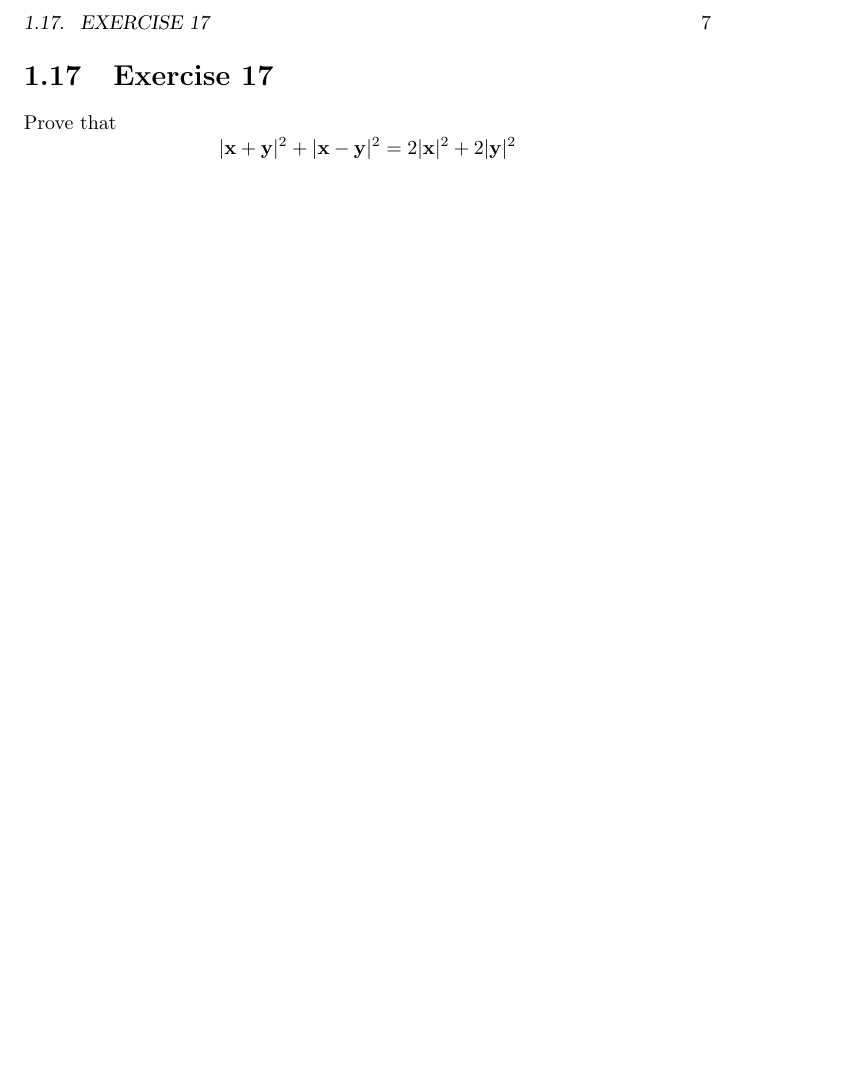
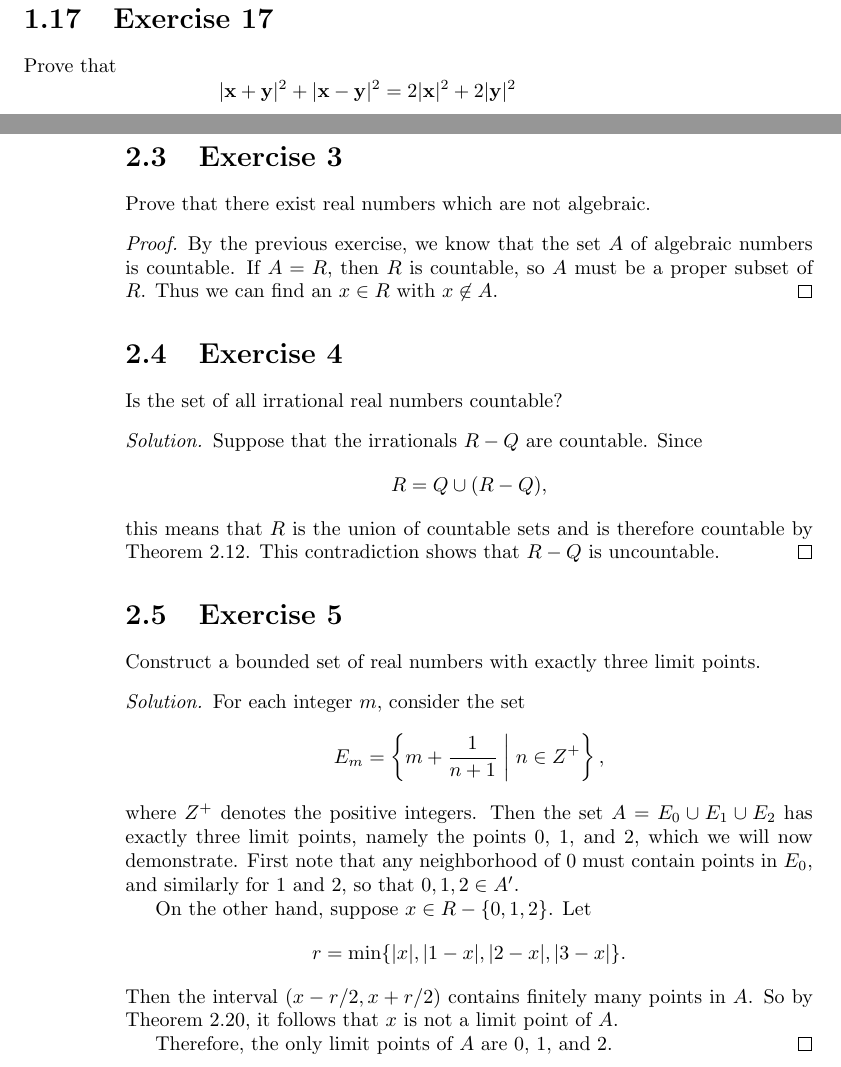
Before and after one commit to gkikola/sol-baby-rudin, a LaTeX thesis (src/rudinsol.tex, which reads src/ch2.tex): part of page 11 of 13 before the commit and two parts of pages 11 and 14 of 14 after it, the two joined at a grey line, cut at the place of the change, the shorter picture padded with empty space. Compiled offline with pdfLaTeX.

Commit message:
2: Add Exercises 3-5

```diff
--- a/src/ch2.tex
+++ b/src/ch2.tex
@@ -34,3 +34,49 @@ Prove that the set of all algebraic numbers is countable.
   infinite (for example, $Z$ is a subset) this shows that $A$ is
   countable.
 \end{proof}
+
+\Exercise3 Prove that there exist real numbers which are not
+algebraic.
+\begin{proof}
+  By the previous exercise, we know that the set $A$ of algebraic
+  numbers is countable. If $A = R$, then $R$ is countable, so $A$ must
+  be a proper subset of $R$. Thus we can find an $x\in R$ with
+  $x\not\in A$.
+\end{proof}
+
+\Exercise4 Is the set of all irrational real numbers countable?
+\begin{solution}
+  Suppose that the irrationals $R-Q$ are countable. Since
+  \begin{equation*}
+    R = Q\cup(R-Q),
+  \end{equation*}
+  this means that $R$ is the union of countable sets and is therefore
+  countable by Theorem~2.12. This contradiction shows that $R-Q$ is
+  uncountable.
+\end{solution}
+
+\Exercise5 Construct a bounded set of real numbers with exactly three
+limit points.
+\begin{solution}
+  For each integer $m$, consider the set
+  \begin{equation*}
+    E_m = \left\{ m + \frac1{n+1}
+      \;\middle|\;
+      n\in Z^+ \right\},
+  \end{equation*}
+  where $Z^+$ denotes the positive integers. Then the set
+  $A = E_0\cup E_1\cup E_2$ has exactly three limit points, namely the
+  points $0$, $1$, and $2$, which we will now demonstrate. First note
+  that any neighborhood of $0$ must contain points in $E_0$, and
+  similarly for $1$ and $2$, so that $0,1,2\in A'$.
+
+  On the other hand, suppose $x\in R-\{0,1,2\}$. Let
+  \begin{equation*}
+    r = \min\{\abs{x}, \abs{1 - x}, \abs{2 - x}, \abs{3 - x}\}.
+  \end{equation*}
+  Then the interval $(x - r/2, x + r/2)$ contains finitely many points
+  in $A$. So by Theorem~2.20, it follows that $x$ is not a limit point
+  of $A$.
+
+  Therefore, the only limit points of $A$ are $0$, $1$, and $2$.
+\end{solution}
```
